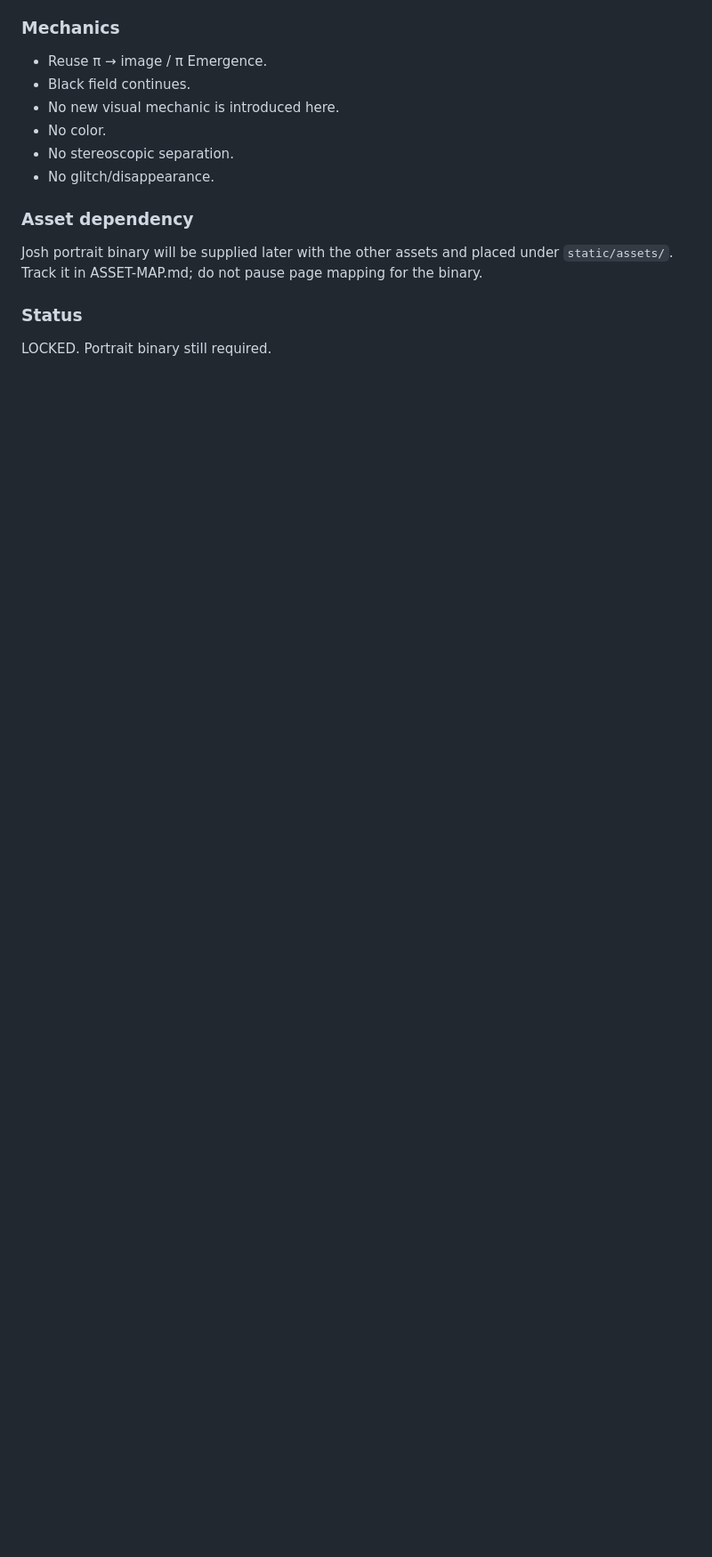
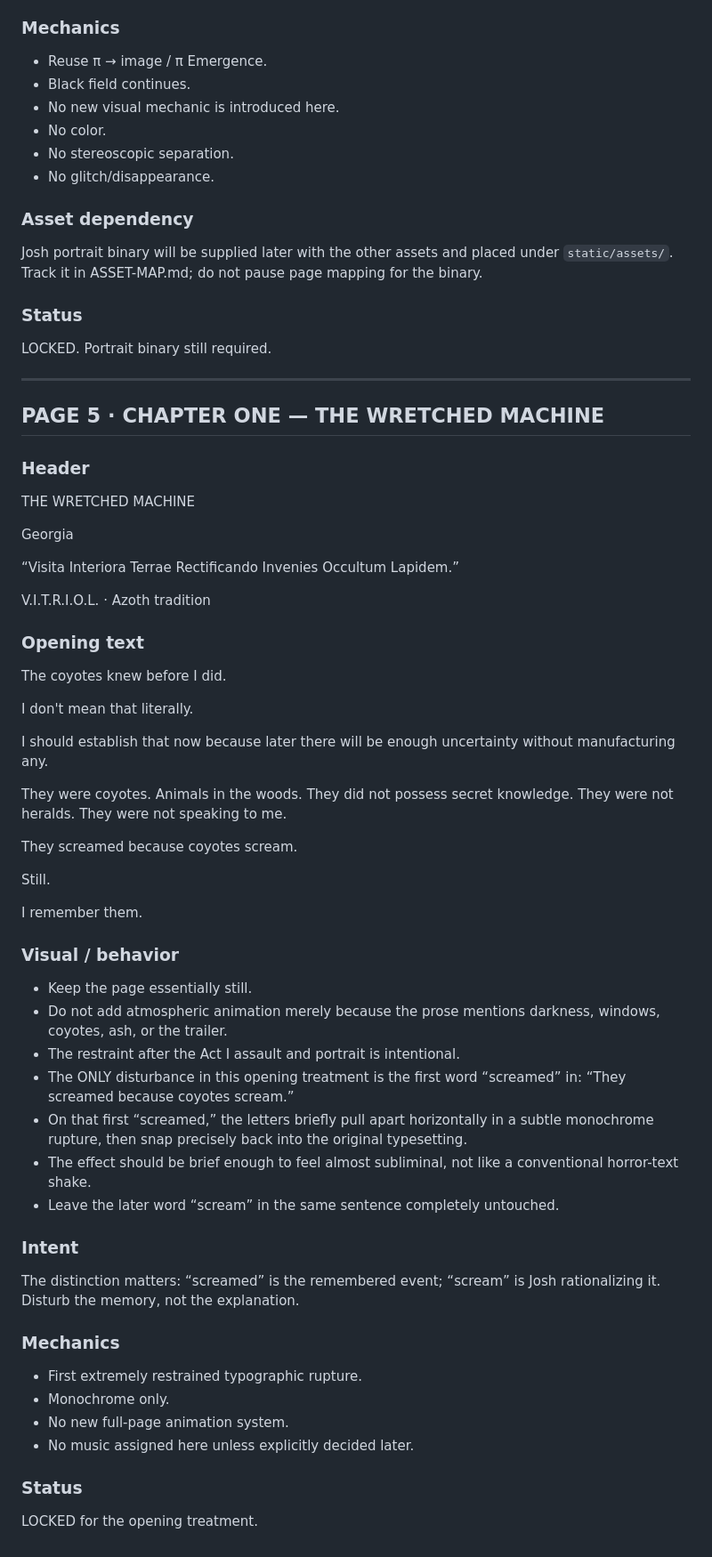
Before and after one commit to emptychair1/the-house-that-remembers, a Markdown page: BOOK-MAP.md, the part around the change. Shown at 89% size. GitHub-like rendering; blank space fills up the shorter version.

Commit message:
Lock Chapter One opening treatment

```diff
--- a/BOOK-MAP.md
+++ b/BOOK-MAP.md
@@ -221,3 +221,58 @@ Josh portrait binary will be supplied later with the other assets and placed und
 ### Status
 
 LOCKED. Portrait binary still required.
+
+---
+
+## PAGE 5 · CHAPTER ONE — THE WRETCHED MACHINE
+
+### Header
+
+THE WRETCHED MACHINE
+
+Georgia
+
+“Visita Interiora Terrae Rectificando Invenies Occultum Lapidem.”
+
+V.I.T.R.I.O.L. · Azoth tradition
+
+### Opening text
+
+The coyotes knew before I did.
+
+I don't mean that literally.
+
+I should establish that now because later there will be enough uncertainty without manufacturing any.
+
+They were coyotes. Animals in the woods. They did not possess secret knowledge. They were not heralds. They were not speaking to me.
+
+They screamed because coyotes scream.
+
+Still.
+
+I remember them.
+
+### Visual / behavior
+
+- Keep the page essentially still.
+- Do not add atmospheric animation merely because the prose mentions darkness, windows, coyotes, ash, or the trailer.
+- The restraint after the Act I assault and portrait is intentional.
+- The ONLY disturbance in this opening treatment is the first word “screamed” in: “They screamed because coyotes scream.”
+- On that first “screamed,” the letters briefly pull apart horizontally in a subtle monochrome rupture, then snap precisely back into the original typesetting.
+- The effect should be brief enough to feel almost subliminal, not like a conventional horror-text shake.
+- Leave the later word “scream” in the same sentence completely untouched.
+
+### Intent
+
+The distinction matters: “screamed” is the remembered event; “scream” is Josh rationalizing it. Disturb the memory, not the explanation.
+
+### Mechanics
+
+- First extremely restrained typographic rupture.
+- Monochrome only.
+- No new full-page animation system.
+- No music assigned here unless explicitly decided later.
+
+### Status
+
+LOCKED for the opening treatment.
```
